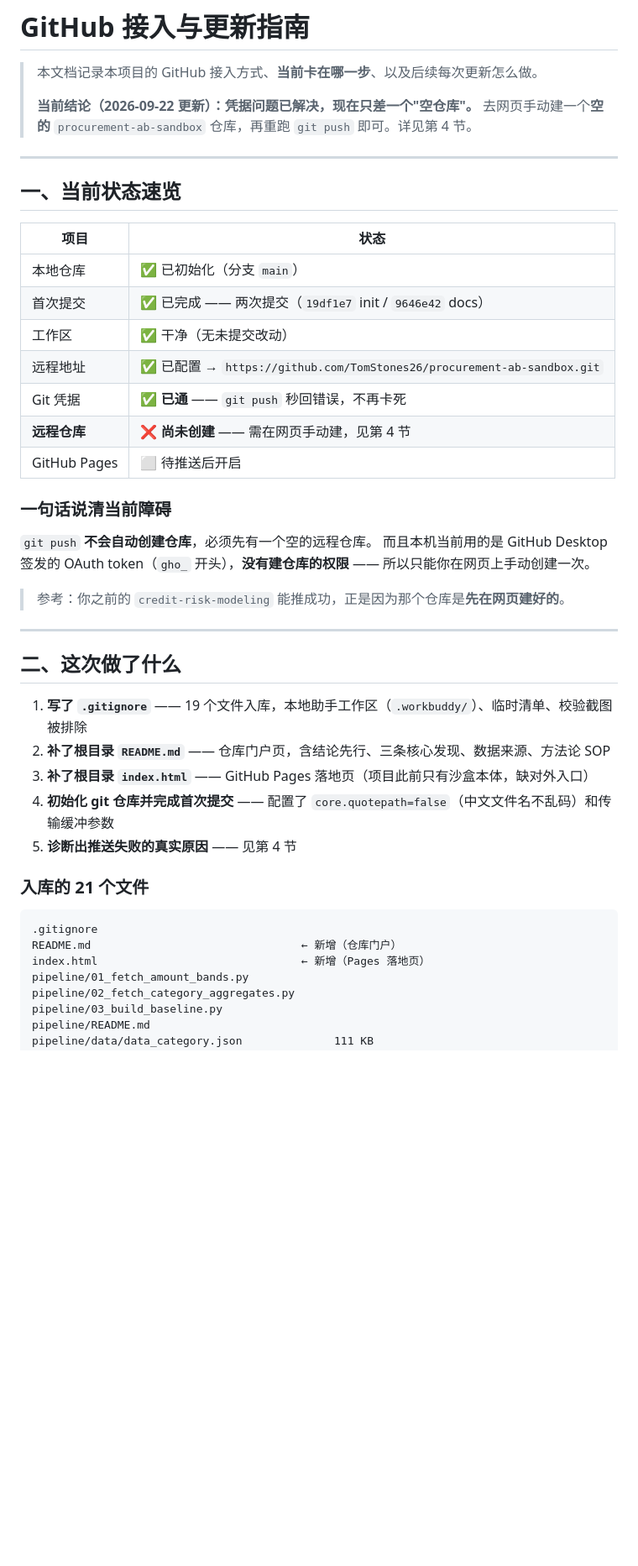
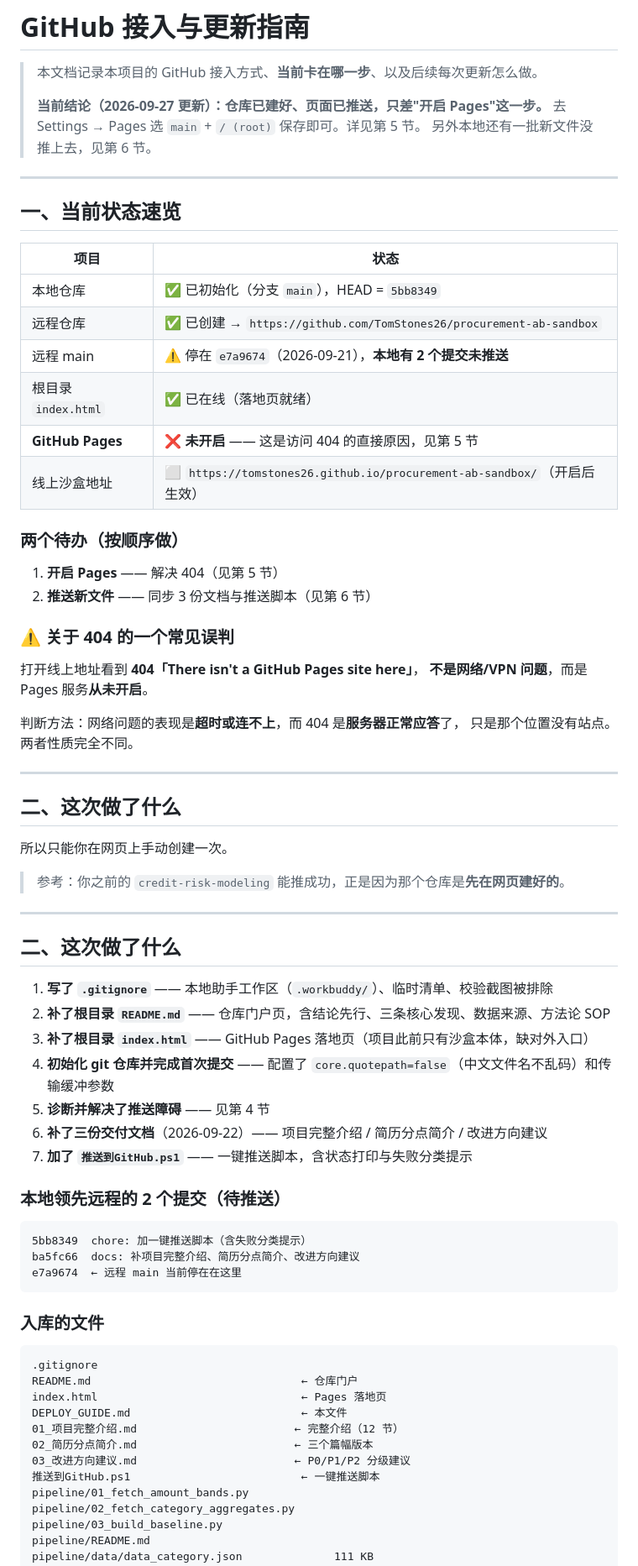
Before and after one commit to TomStones26/procurement-ab-sandbox, a Markdown page: DEPLOY_GUIDE.md, the part around one of its changes. Shown at 84% size. Rendered like a GitHub page; blank space fills up the shorter version.

````diff
--- a/DEPLOY_GUIDE.md
+++ b/DEPLOY_GUIDE.md
@@ -2,8 +2,9 @@
 
 > 本文档记录本项目的 GitHub 接入方式、**当前卡在哪一步**、以及后续每次更新怎么做。
 >
-> **当前结论（2026-09-22 更新）：凭据问题已解决，现在只差一个"空仓库"。**
-> 去网页手动建一个**空的** `procurement-ab-sandbox` 仓库，再重跑 `git push` 即可。详见第 4 节。
+> **当前结论（2026-09-27 更新）：仓库已建好、页面已推送，只差"开启 Pages"这一步。**
+> 去 Settings → Pages 选 `main` + `/ (root)` 保存即可。详见第 5 节。
+> 另外本地还有一批新文件没推上去，见第 6 节。
 
 ---
 
@@ -11,18 +12,29 @@
 
 | 项目 | 状态 |
 |---|---|
-| 本地仓库 | ✅ 已初始化（分支 `main`） |
-| 首次提交 | ✅ 已完成 —— 两次提交（`19df1e7` init / `9646e42` docs） |
-| 工作区 | ✅ 干净（无未提交改动） |
-| 远程地址 | ✅ 已配置 → `https://github.com/TomStones26/procurement-ab-sandbox.git` |
-| Git 凭据 | ✅ **已通** —— `git push` 秒回错误，不再卡死 |
-| **远程仓库** | ❌ **尚未创建** —— 需在网页手动建，见第 4 节 |
-| GitHub Pages | ⬜ 待推送后开启 |
+| 本地仓库 | ✅ 已初始化（分支 `main`），HEAD = `5bb8349` |
+| 远程仓库 | ✅ 已创建 → `https://github.com/TomStones26/procurement-ab-sandbox` |
+| 远程 main | ⚠️ 停在 `e7a9674`（2026-09-21），**本地有 2 个提交未推送** |
+| 根目录 `index.html` | ✅ 已在线（落地页就绪） |
+| **GitHub Pages** | ❌ **未开启** —— 这是访问 404 的直接原因，见第 5 节 |
+| 线上沙盒地址 | ⬜ `https://tomstones26.github.io/procurement-ab-sandbox/`（开启后生效） |
 
-### 一句话说清当前障碍
+### 两个待办（按顺序做）
 
-`git push` **不会自动创建仓库**，必须先有一个空的远程仓库。
-而且本机当前用的是 GitHub Desktop 签发的 OAuth token（`gho_` 开头），**没有建仓库的权限** ——
+1. **开启 Pages** —— 解决 404（见第 5 节）
+2. **推送新文件** —— 同步 3 份文档与推送脚本（见第 6 节）
+
+### ⚠️ 关于 404 的一个常见误判
+
+打开线上地址看到 **404「There isn't a GitHub Pages site here」**，
+**不是网络/VPN 问题**，而是 Pages 服务**从未开启**。
+
+判断方法：网络问题的表现是**超时或连不上**，而 404 是**服务器正常应答**了，
+只是那个位置没有站点。两者性质完全不同。
+
+---
+
+## 二、这次做了什么
 所以只能你在网页上手动创建一次。
 
 > 参考：你之前的 `credit-risk-modeling` 能推成功，正是因为那个仓库是**先在网页建好的**。
@@ -31,18 +43,33 @@
 
 ## 二、这次做了什么
 
-1. **写了 `.gitignore`** —— 19 个文件入库，本地助手工作区（`.workbuddy/`）、临时清单、校验截图被排除
+1. **写了 `.gitignore`** —— 本地助手工作区（`.workbuddy/`）、临时清单、校验截图被排除
 2. **补了根目录 `README.md`** —— 仓库门户页，含结论先行、三条核心发现、数据来源、方法论 SOP
 3. **补了根目录 `index.html`** —— GitHub Pages 落地页（项目此前只有沙盒本体，缺对外入口）
 4. **初始化 git 仓库并完成首次提交** —— 配置了 `core.quotepath=false`（中文文件名不乱码）和传输缓冲参数
-5. **诊断出推送失败的真实原因** —— 见第 4 节
+5. **诊断并解决了推送障碍** —— 见第 4 节
+6. **补了三份交付文档**（2026-09-22）—— 项目完整介绍 / 简历分点简介 / 改进方向建议
+7. **加了 `推送到GitHub.ps1`** —— 一键推送脚本，含状态打印与失败分类提示
 
-### 入库的 21 个文件
+### 本地领先远程的 2 个提交（待推送）
+
+```
+5bb8349  chore: 加一键推送脚本（含失败分类提示）
+ba5fc66  docs: 补项目完整介绍、简历分点简介、改进方向建议
+e7a9674  ← 远程 main 当前停在在这里
+```
+
+### 入库的文件
 
 ```
 .gitignore
-README.md                                ← 新增（仓库门户）
-index.html                               ← 新增（Pages 落地页）
+README.md                                ← 仓库门户
+index.html                               ← Pages 落地页
+DEPLOY_GUIDE.md                          ← 本文件
+01_项目完整介绍.md                        ← 完整介绍（12 节）
+02_简历分点简介.md                        ← 三个篇幅版本
+03_改进方向建议.md                        ← P0/P1/P2 分级建议
+推送到GitHub.ps1                          ← 一键推送脚本
 pipeline/01_fetch_amount_bands.py
 pipeline/02_fetch_category_aggregates.py
 pipeline/03_build_baseline.py
````
Also changed, not shown: other parts of DEPLOY_GUIDE.md (+95 -14 lines).
